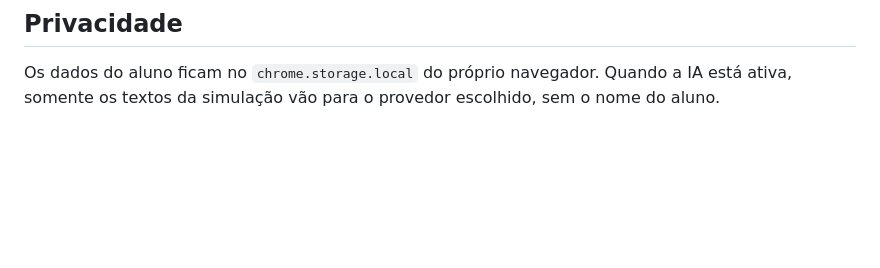
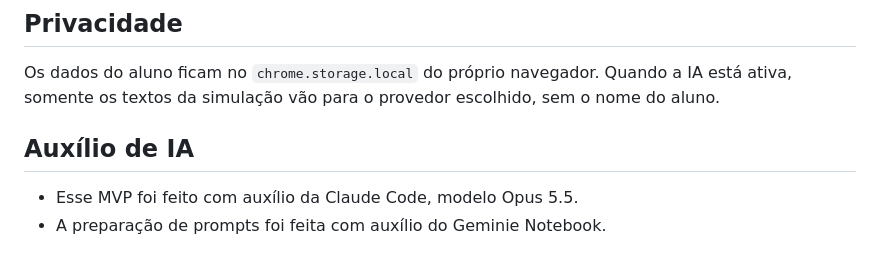
Before and after one commit to lagefreitas/astecca, a Markdown page: README.md, the part around the change. Drawn GitHub-style; blank space fills up the shorter version.

Commit message:
add AI disclaimer

```diff
--- a/README.md
+++ b/README.md
@@ -93,3 +93,8 @@ A revisão de segurança, com prompt injection, XSS, chaves de API e privacidade
 ## Privacidade
 
 Os dados do aluno ficam no `chrome.storage.local` do próprio navegador. Quando a IA está ativa, somente os textos da simulação vão para o provedor escolhido, sem o nome do aluno.
+
+## Auxílio de IA
+
+- Esse MVP foi feito com auxílio da Claude Code, modelo Opus 5.5.
+- A preparação de prompts foi feita com auxílio do Geminie Notebook.
```
